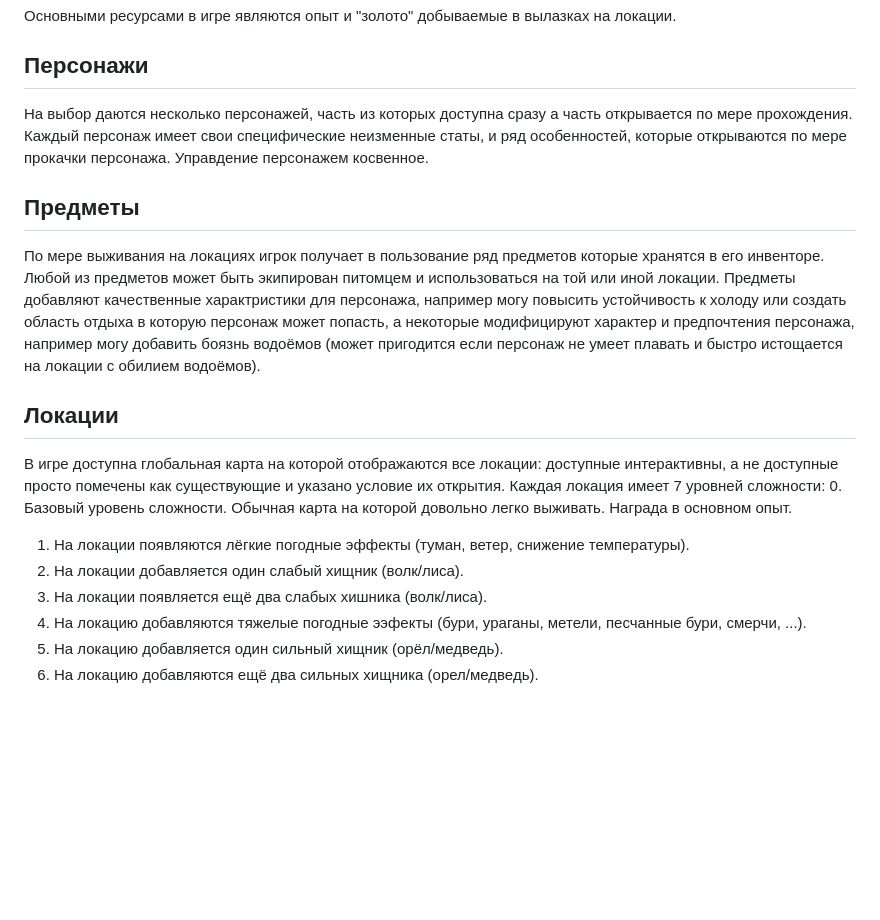
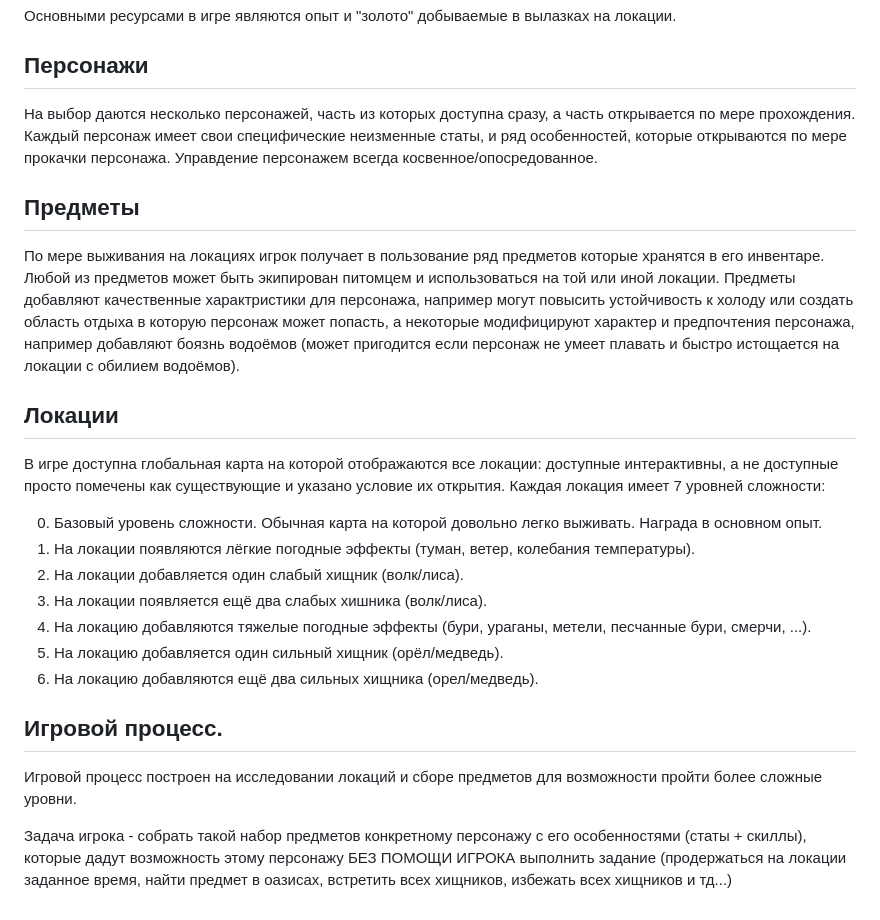
Before and after one commit to Deciptikon/mini-game, a Markdown page: README.md, the part around the change. Drawn GitHub-style; blank space fills up the shorter version.

Commit message:
upd readme

```diff
--- a/README.md
+++ b/README.md
@@ -8,21 +8,28 @@
 
 ## Персонажи
 
-На выбор даются несколько персонажей, часть из которых доступна сразу а часть открывается по мере прохождения. Каждый персонаж имеет свои специфические неизменные статы, и ряд особенностей, которые открываются по мере прокачки персонажа.
-Управдение персонажем косвенное.
+На выбор даются несколько персонажей, часть из которых доступна сразу, а часть открывается по мере прохождения. Каждый персонаж имеет свои специфические неизменные статы, и ряд особенностей, которые открываются по мере прокачки персонажа.
+Управдение персонажем всегда косвенное/опосредованное.
 
 ## Предметы
 
-По мере выживания на локациях игрок получает в пользование ряд предметов которые хранятся в его инвенторе. Любой из предметов может быть экипирован питомцем и использоваться на той или иной локации. Предметы добавляют качественные характристики для персонажа, например могу повысить устойчивость к холоду или создать область отдыха в которую персонаж может попасть, а некоторые модифицируют характер и предпочтения персонажа, например могу добавить боязнь водоёмов (может пригодится если персонаж не умеет плавать и быстро истощается на локации с обилием водоёмов).
+По мере выживания на локациях игрок получает в пользование ряд предметов которые хранятся в его инвентаре. Любой из предметов может быть экипирован питомцем и использоваться на той или иной локации. Предметы добавляют качественные характристики для персонажа, например могут повысить устойчивость к холоду или создать область отдыха в которую персонаж может попасть, а некоторые модифицируют характер и предпочтения персонажа, например добавляют боязнь водоёмов (может пригодится если персонаж не умеет плавать и быстро истощается на локации с обилием водоёмов).
 
 ## Локации
 
 В игре доступна глобальная карта на которой отображаются все локации: доступные интерактивны, а не доступные просто помечены как существующие и указано условие их открытия.
-Каждая локация имеет 7 уровней сложности: 0. Базовый уровень сложности. Обычная карта на которой довольно легко выживать. Награда в основном опыт.
+Каждая локация имеет 7 уровней сложности:
 
-1. На локации появляются лёгкие погодные эффекты (туман, ветер, снижение температуры).
+0. Базовый уровень сложности. Обычная карта на которой довольно легко выживать. Награда в основном опыт.
+1. На локации появляются лёгкие погодные эффекты (туман, ветер, колебания температуры).
 2. На локации добавляется один слабый хищник (волк/лиса).
 3. На локации появляется ещё два слабых хишника (волк/лиса).
-4. На локацию добавляются тяжелые погодные ээфекты (бури, ураганы, метели, песчанные бури, смерчи, ...).
+4. На локацию добавляются тяжелые погодные эффекты (бури, ураганы, метели, песчанные бури, смерчи, ...).
 5. На локацию добавляется один сильный хищник (орёл/медведь).
 6. На локацию добавляются ещё два сильных хищника (орел/медведь).
+
+## Игровой процесс.
+
+Игровой процесс построен на исследовании локаций и сборе предметов для возможности пройти более сложные уровни.
+
+Задача игрока - собрать такой набор предметов конкретному персонажу с его особенностями (статы + скиллы), которые дадут возможность этому персонажу БЕЗ ПОМОЩИ ИГРОКА выполнить задание (продержаться на локации заданное время, найти предмет в оазисах, встретить всех хищников, избежать всех хищников и тд...)
```
